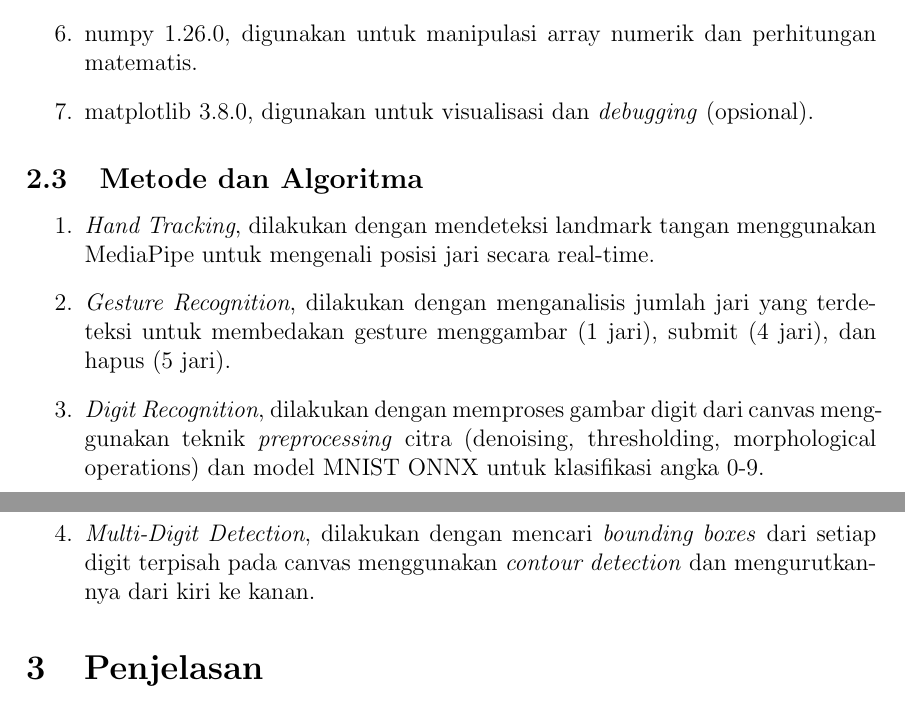
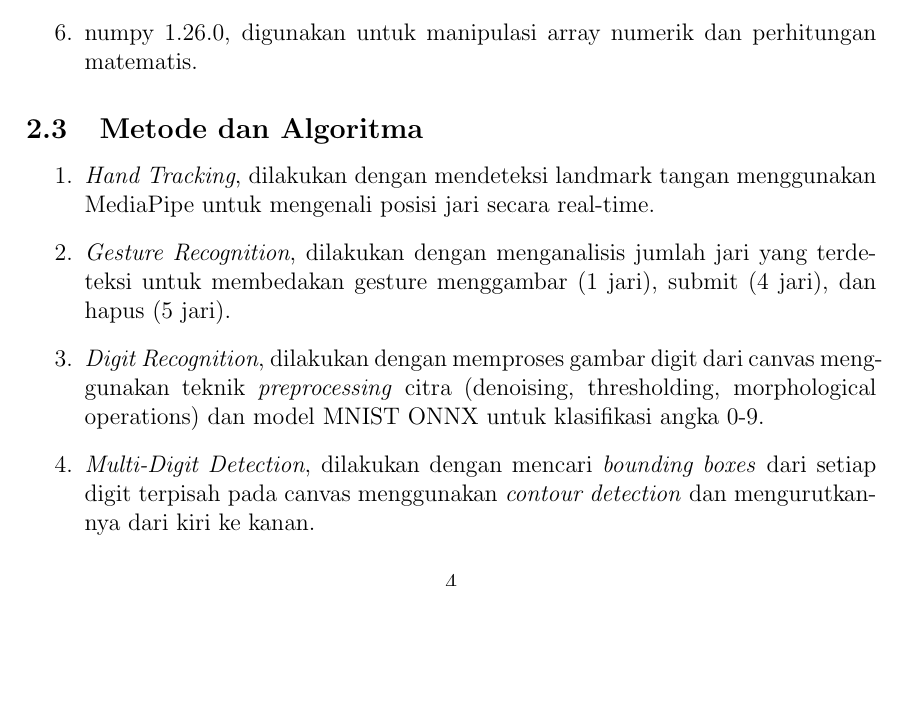
Before and after one commit to nashwals/do-the-math, a LaTeX document (report/main.tex, which reads report/bab/bab2.tex): two parts of pages 5 and 6 of 10 before the commit and part of page 5 of 10 after it, the two joined at a grey line, cut so that both start at the same text, the shorter picture padded with empty space. Compiled offline with pdfLaTeX.

Commit message:
update alat dan bahan

```diff
--- a/report/bab/bab2.tex
+++ b/report/bab/bab2.tex
@@ -18,7 +18,6 @@ Proyek tugas besar ini dikembangkan sepenuhnya dalam lingkungan perangkat lunak
     \item onnxruntime 1.17.0, digunakan untuk \textit{inference} model MNIST dalam format ONNX.
     \item pygame 2.5.2, digunakan untuk \textit{audio playback} dan pemutaran \textit{sound effects}.
     \item numpy 1.26.0, digunakan untuk manipulasi array numerik dan perhitungan matematis.
-    \item matplotlib 3.8.0, digunakan untuk visualisasi dan \textit{debugging} (opsional).
 \end{enumerate}
 
 \subsection{Metode dan Algoritma}
```
Also changed, not shown: report/main.pdf, 2 other files.
